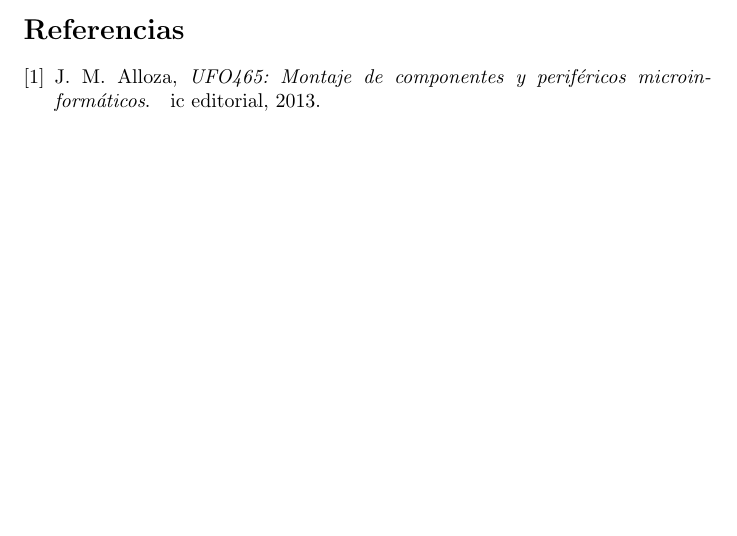
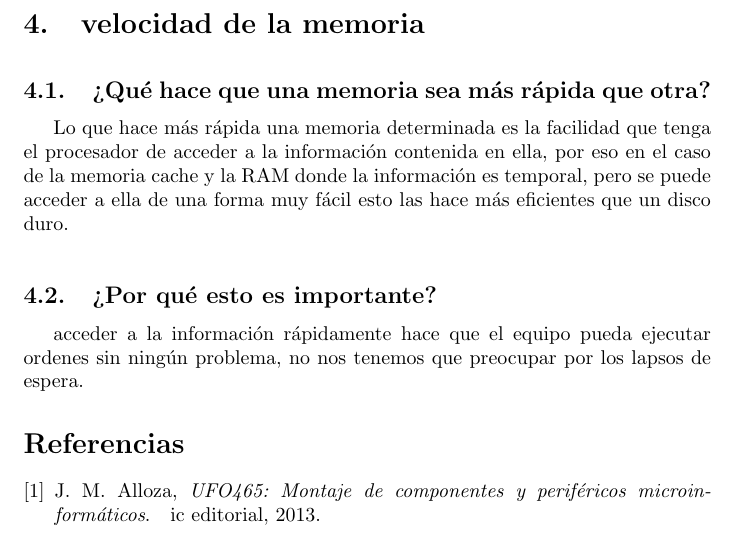
Before and after one commit to diegozuluaga737/taller-memoria, a LaTeX document (main.tex): part of page 4 of 4 before the commit and part of page 5 of 5 after it, cut at the place of the change, the shorter picture padded with empty space. Compiled offline with pdfLaTeX.

Commit message:
se agrego el punto 4(velocidad de la memoria)

```diff
--- a/main.tex
+++ b/main.tex
@@ -101,7 +103,19 @@
 
 \vspace{0.6cm}
 
+\section{velocidad de la memoria}
 
+\vspace{0.3cm}
+
+\subsection{¿Qué hace que una memoria sea más rápida que otra?}
+
+Lo que hace más rápida una memoria determinada es la facilidad que tenga el procesador de acceder a la información contenida en ella, por eso en el caso de la memoria cache y la RAM donde la información es temporal, pero se puede acceder a ella de una forma muy fácil esto las hace más eficientes que un disco duro.
+
+\vspace{0.3cm}
+
+\subsection{¿Por qué esto es importante?}
+
+acceder a la información rápidamente hace que el equipo pueda ejecutar ordenes sin ningún problema, no nos tenemos que preocupar por los lapsos de espera.
 
 \bibliographystyle{IEEEtran}
 \bibliography{references}
```
Also changed, not shown: plantilla_zip__Unzipped_Files__20200903T141156Z_001 (1).pdf, main.tex (2 more changed lines).
